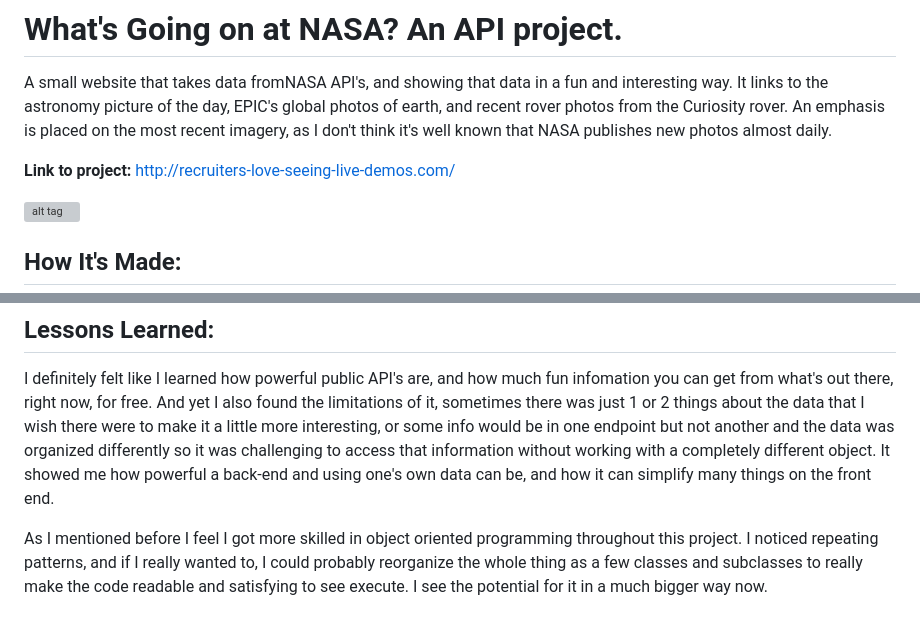
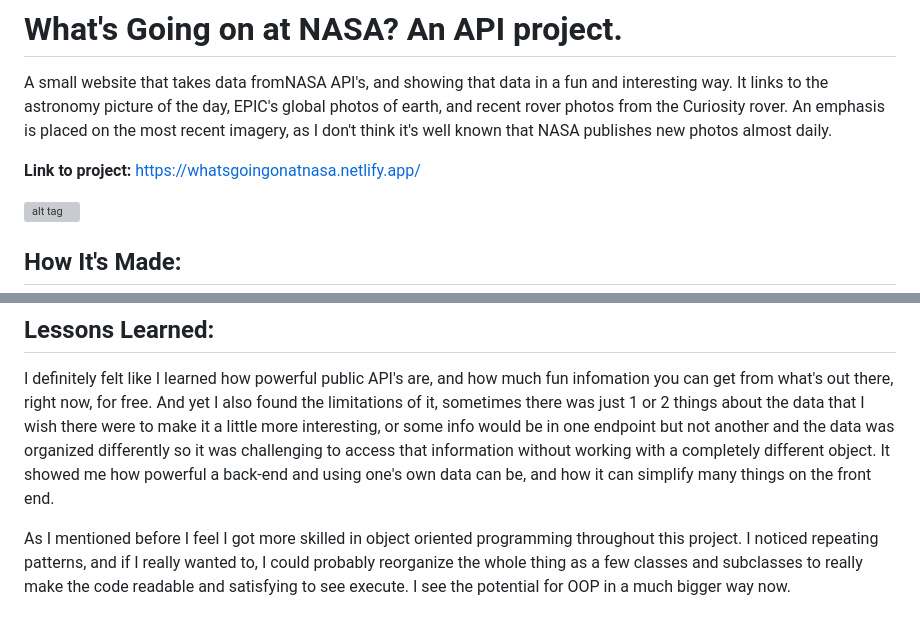
Before and after one commit to colinksmith/What-s-going-on-at-nasa-, a Markdown page: README.md, 2 parts joined by grey strips. Drawn GitHub-style; grey boxes are pictures that could not be loaded.

Commit message:
added link to readme

```diff
--- a/README.md
+++ b/README.md
@@ -1,7 +1,7 @@
 # What's Going on at NASA? An API project.
 A small website that takes data fromNASA API's, and showing that data in a fun and interesting way. It links to the astronomy picture of the day, EPIC's global photos of earth, and recent rover photos from the Curiosity rover. An emphasis is placed on the most recent imagery, as I don't think it's well known that NASA publishes new photos almost daily.
 
-**Link to project:** http://recruiters-love-seeing-live-demos.com/
+**Link to project:** https://whatsgoingonatnasa.netlify.app/
 
 ![alt tag](http://placecorgi.com/1200/650)
 
@@ -27,4 +27,4 @@ Some of the styling could be improved of course, but that wasn't the goal of thi
 
 I definitely felt like I learned how powerful public API's are, and how much fun infomation you can get from what's out there, right now, for free. And yet I also found the limitations of it, sometimes there was just 1 or 2 things about the data that I wish there were to make it a little more interesting, or some info would be in one endpoint but not another and the data was organized differently so it was challenging to access that information without working with a completely different object. It showed me how powerful a back-end and using one's own data can be, and how it can simplify many things on the front end.
 
-As I mentioned before I feel I got more skilled in object oriented programming throughout this project. I noticed repeating patterns, and if I really wanted to, I could probably reorganize the whole thing as a few classes and subclasses to really make the code readable and satisfying to see execute. I see the potential for it in a much bigger way now.
+As I mentioned before I feel I got more skilled in object oriented programming throughout this project. I noticed repeating patterns, and if I really wanted to, I could probably reorganize the whole thing as a few classes and subclasses to really make the code readable and satisfying to see execute. I see the potential for OOP in a much bigger way now.
```
